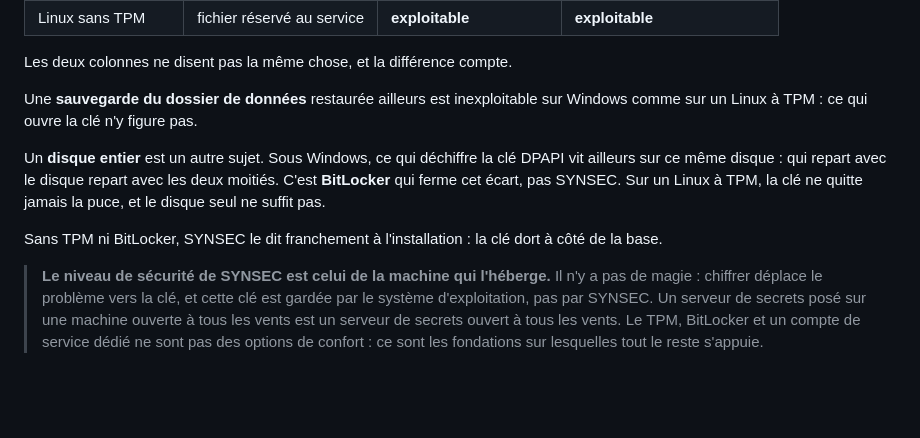
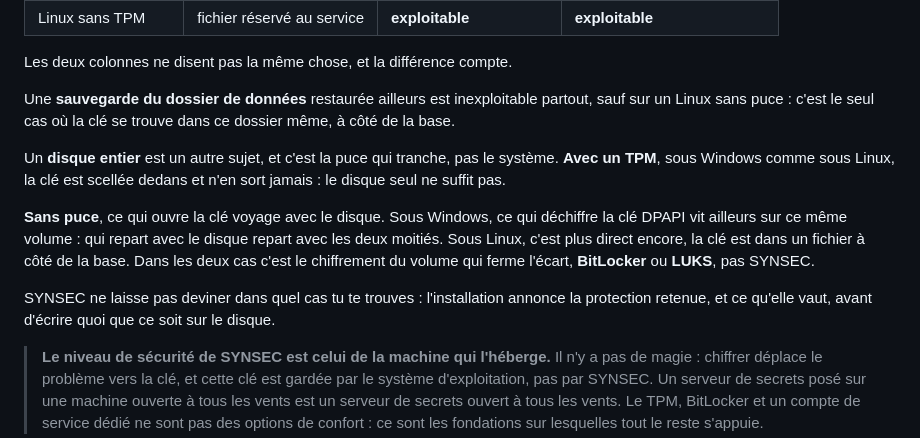
Before and after one commit to SYNACKSYS/synsec, a Markdown page: docs/installation.md, the part around the change. Drawn GitHub-style; blank space fills up the shorter version.

```diff
--- a/docs/installation.md
+++ b/docs/installation.md
@@ -152,15 +152,22 @@ La commande indique aussi comment la clé est protégée sur ta machine :
 Les deux colonnes ne disent pas la même chose, et la différence compte.
 
 Une **sauvegarde du dossier de données** restaurée ailleurs est inexploitable
-sur Windows comme sur un Linux à TPM : ce qui ouvre la clé n'y figure pas.
+partout, sauf sur un Linux sans puce : c'est le seul cas où la clé se trouve
+dans ce dossier même, à côté de la base.
 
-Un **disque entier** est un autre sujet. Sous Windows, ce qui déchiffre la clé
-DPAPI vit ailleurs sur ce même disque : qui repart avec le disque repart avec
-les deux moitiés. C'est **BitLocker** qui ferme cet écart, pas SYNSEC. Sur un
-Linux à TPM, la clé ne quitte jamais la puce, et le disque seul ne suffit pas.
+Un **disque entier** est un autre sujet, et c'est la puce qui tranche, pas le
+système. **Avec un TPM**, sous Windows comme sous Linux, la clé est scellée
+dedans et n'en sort jamais : le disque seul ne suffit pas.
 
-Sans TPM ni BitLocker, SYNSEC le dit franchement à l'installation : la clé dort
-à côté de la base.
+**Sans puce**, ce qui ouvre la clé voyage avec le disque. Sous Windows, ce qui
+déchiffre la clé DPAPI vit ailleurs sur ce même volume : qui repart avec le
+disque repart avec les deux moitiés. Sous Linux, c'est plus direct encore, la
+clé est dans un fichier à côté de la base. Dans les deux cas c'est le
+chiffrement du volume qui ferme l'écart, **BitLocker** ou **LUKS**, pas SYNSEC.
+
+SYNSEC ne laisse pas deviner dans quel cas tu te trouves : l'installation
+annonce la protection retenue, et ce qu'elle vaut, avant d'écrire quoi que ce
+soit sur le disque.
 
 > **Le niveau de sécurité de SYNSEC est celui de la machine qui l'héberge.**
 > Il n'y a pas de magie : chiffrer déplace le problème vers la clé, et cette
```
Also changed, not shown: README.en.md (+8 -6 lines), README.md (+8 -6 lines).
